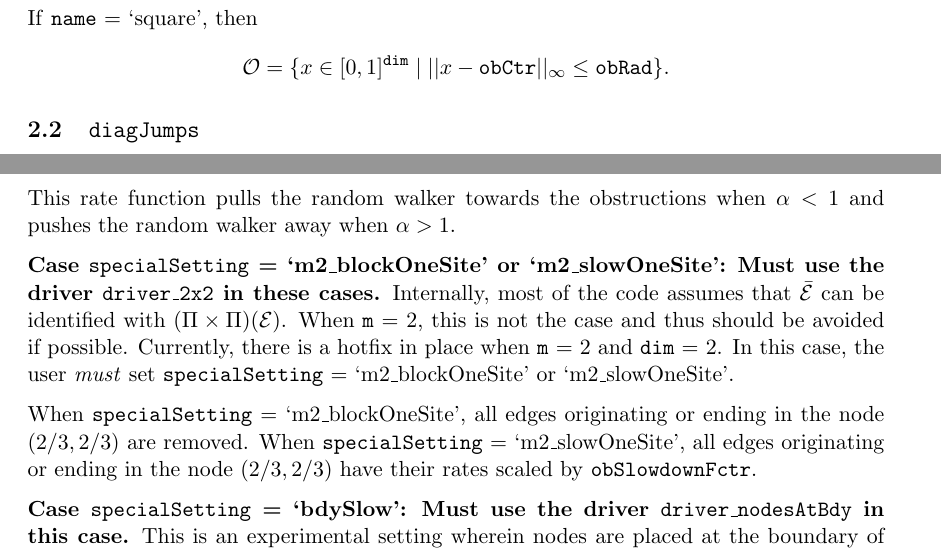
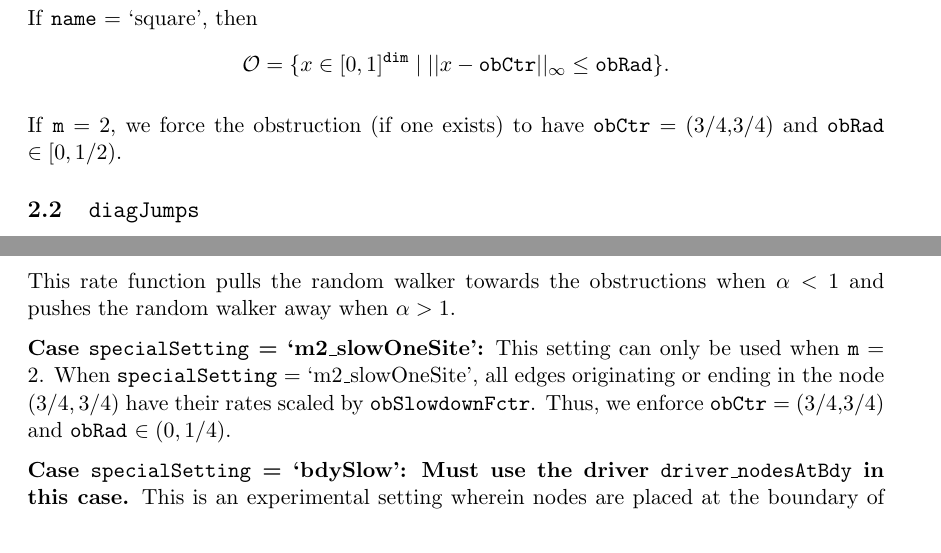
Before and after one commit to presmdonovan23/GraphHomogenization, a LaTeX document (README/README.tex): two parts of pages 5 and 6 of 10, joined at a grey line, cut so that both start at the same text. Compiled offline with pdfLaTeX.

Commit message:
Significantly cleaned up m = 2 case.

```diff
--- a/README/README.tex
+++ b/README/README.tex
@@ -132,6 +132,8 @@ If \texttt{name} = `square', then
 \begin{equation*}
 \mathcal{O} = \{x \in [0,1]^{\texttt{dim}} \;|\; ||x - \texttt{obCtr}||_{\infty} \leq \texttt{obRad}\}.
 \end{equation*}
+
+If \texttt{m} = 2, we force the obstruction (if one exists) to have \texttt{obCtr} = (3/4,3/4) and \texttt{obRad} $\in [0,1/2)$.
 
 \subsection{\texttt{diagJumps}}
 This field determines the edge set $\oE$. A ``diagonal jump'' refers to any edge $e$ where $|\nu_e| = (h,h)$ (in $2D$) or $|\nu_e| = (h,h,h)$ (in $3D$). If only jumps along the standard basis vectors are desired, set \texttt{diagJumps} = 0. Otherwise, set \texttt{diagJumps} = 1 to incorporate diagonal jumps in a naive and straightforward manner.
@@ -192,10 +194,8 @@ In the `bdyAttractRepel' case, we impose $\delta = h$ and define
 \end{equation}
 This rate function pulls the random walker towards the obstructions when $\alpha < 1$ and pushes the random walker away when $\alpha > 1$.
 
-{\bf Case \texttt{specialSetting} = `m2\_blockOneSite' or `m2\_slowOneSite':}
-{\bf Must use the driver \texttt{driver\_2x2} in these cases.} Internally, most of the code assumes that $\oE$ can be identified with $(\Pi \times \Pi)(\sE)$. When \texttt{m} = 2, this is not the case and thus should be avoided if possible. Currently, there is a hotfix in place when \texttt{m} = 2 and \texttt{dim} = 2. In this case, the user \emph{must} set \texttt{specialSetting} = `m2\_blockOneSite' or `m2\_slowOneSite'.
-
-When \texttt{specialSetting} = `m2\_blockOneSite', all edges originating or ending in the node $(2/3,2/3)$ are removed. When \texttt{specialSetting} = `m2\_slowOneSite', all edges originating or ending in the node $(2/3,2/3)$ have their rates scaled by \texttt{obSlowdownFctr}.
+{\bf Case \texttt{specialSetting} = `m2\_slowOneSite':}
+This setting can only be used when \texttt{m} = 2. When \texttt{specialSetting} = `m2\_slowOneSite', all edges originating or ending in the node $(3/4,3/4)$ have their rates scaled by \texttt{obSlowdownFctr}. Thus, we enforce \texttt{obCtr} = (3/4,3/4) and \texttt{obRad} $\in (0,1/4)$.
 
 {\bf Case \texttt{specialSetting} = `bdySlow':} {\bf Must use the driver \texttt{driver\_nodesAtBdy} in this case.} This is an experimental setting wherein nodes are placed at the boundary of an obstruction. Rates are doubled along edges that start at the boundary, do not start at a corner, and do not end at the boundary.
 
```
Also changed, not shown: README/README.pdf, README/README.tex (4 more changed lines), 8 other files.
